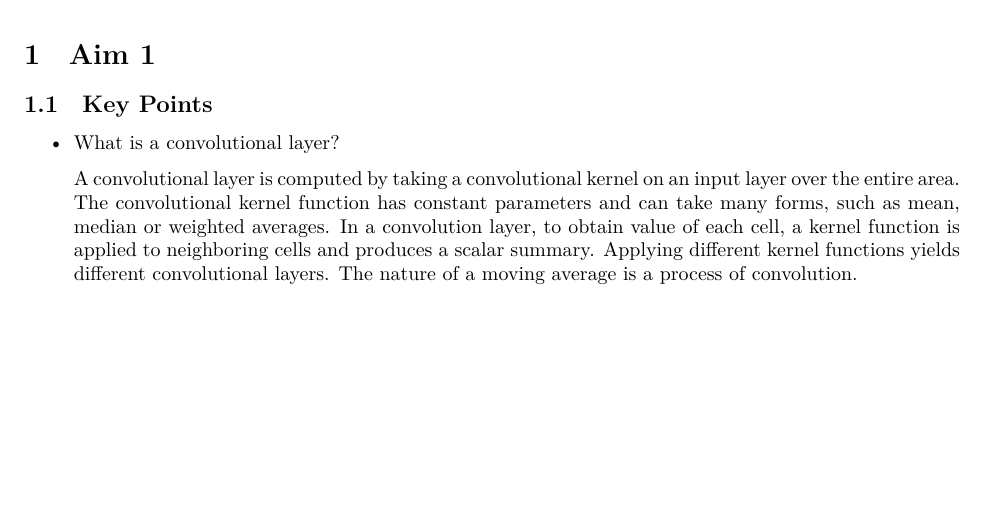
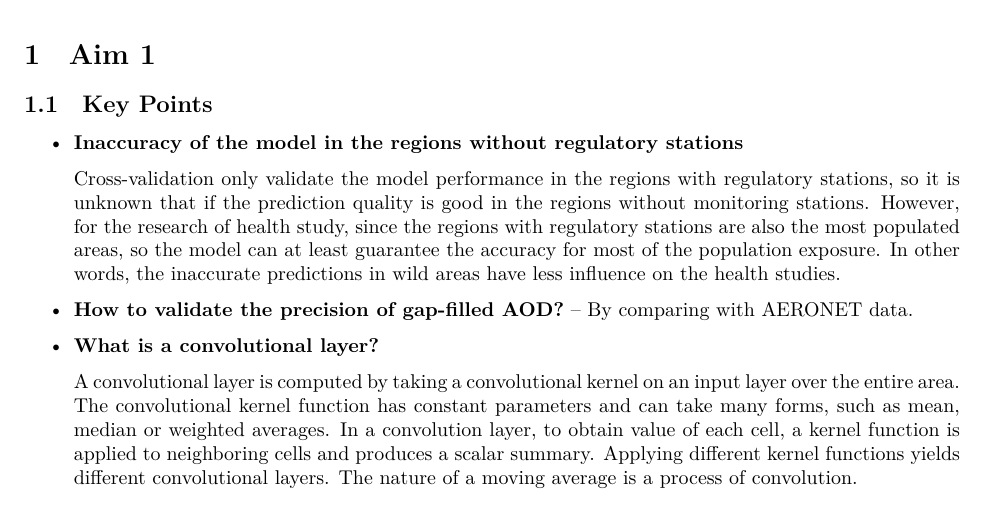
Before and after one commit to bjz91/Qualifying-Exam-Key-Points, a LaTeX document (main.tex): part of page 1 of 8 before the commit and part of page 1 of 9 after it, cut so that both start at the same text, the shorter picture padded with empty space. Compiled offline with XeLaTeX.

Commit message:
regular update

```diff
--- a/main.tex
+++ b/main.tex
@@ -23,7 +23,12 @@
 \section{Aim 1}
 \subsection{Key Points}
 \begin{itemize}
-    \item What is a convolutional layer? {
+    \item \textbf{Inaccuracy of the model in the regions without regulatory stations}{
+
+    Cross-validation only validate the model performance in the regions with regulatory stations, so it is unknown that if the prediction quality is good in the regions without monitoring stations. However, for the research of health study, since the regions with regulatory stations are also the most populated areas, so the model can at least guarantee the accuracy for most of the population exposure. In other words, the inaccurate predictions in wild areas have less influence on the health studies.
+    }
+    \item \textbf{How to validate the precision of gap-filled AOD?} -- By comparing with AERONET data.
+    \item \textbf{What is a convolutional layer?} {
 
     A convolutional layer is computed by taking a convolutional kernel on an input layer over the entire area. The convolutional kernel function has constant parameters and can take many forms, such as mean, median or weighted averages. In a convolution layer, to obtain value of each cell, a kernel function is applied to neighboring cells and produces a scalar summary. Applying different kernel functions yields different convolutional layers. The nature of a moving average is a process of convolution.
     \begin{equation*}
```
